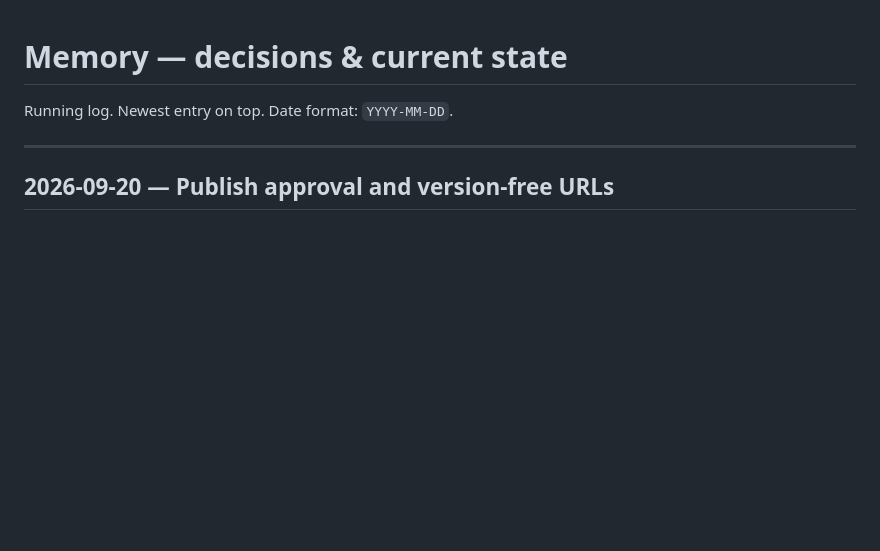
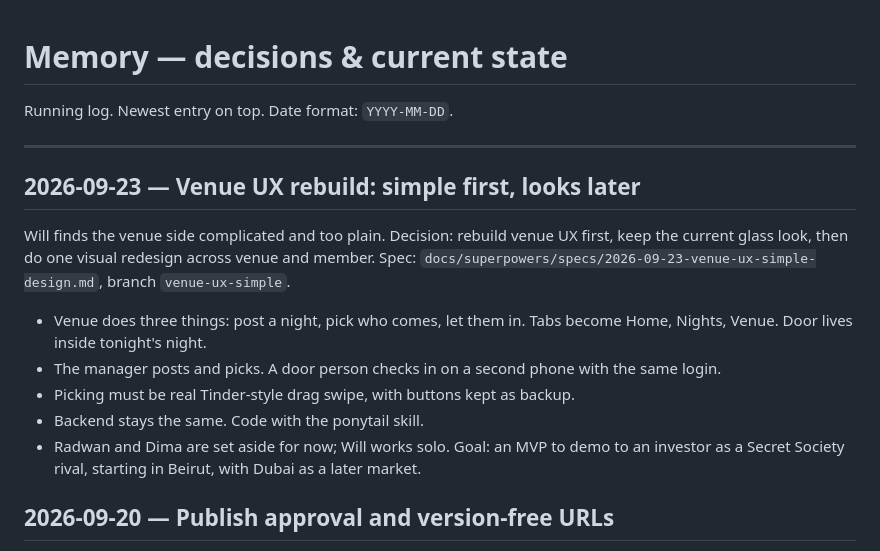
Before and after one commit to will-rads/the-list, a Markdown page: docs/agent/memory.md, the part around the change. GitHub-like rendering; blank space fills up the shorter version.

Commit message:
docs: venue simple UX rebuild spec
Co-Authored-By: Claude Opus 5.5 <noreply@anthropic.com>

```diff
--- a/docs/agent/memory.md
+++ b/docs/agent/memory.md
@@ -3,6 +3,16 @@
 Running log. Newest entry on top. Date format: `YYYY-MM-DD`.
 
 ---
+
+## 2026-09-23 — Venue UX rebuild: simple first, looks later
+
+Will finds the venue side complicated and too plain. Decision: rebuild venue UX first, keep the current glass look, then do one visual redesign across venue and member. Spec: `docs/superpowers/specs/2026-09-23-venue-ux-simple-design.md`, branch `venue-ux-simple`.
+
+- Venue does three things: post a night, pick who comes, let them in. Tabs become Home, Nights, Venue. Door lives inside tonight's night.
+- The manager posts and picks. A door person checks in on a second phone with the same login.
+- Picking must be real Tinder-style drag swipe, with buttons kept as backup.
+- Backend stays the same. Code with the ponytail skill.
+- Radwan and Dima are set aside for now; Will works solo. Goal: an MVP to demo to an investor as a Secret Society rival, starting in Beirut, with Dubai as a later market.
 
 ## 2026-09-20 — Publish approval and version-free URLs
 
```
Also changed, not shown: 1 other file.
